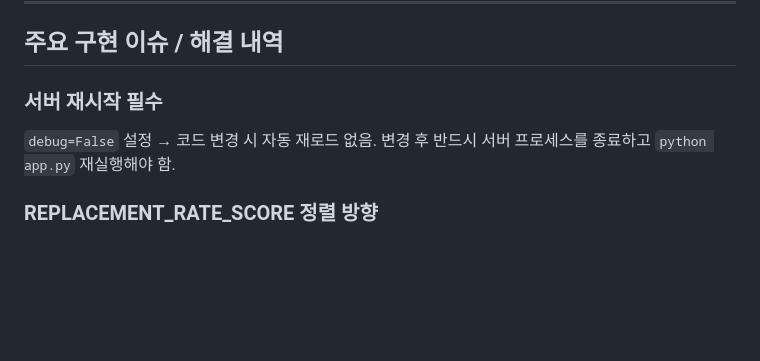
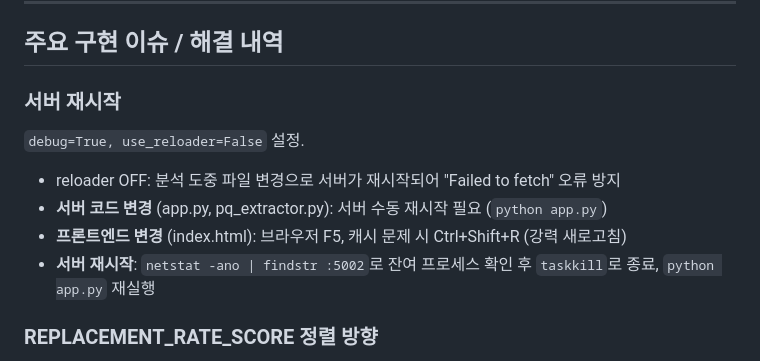
Before and after one commit to kepcokn5701/pq, a Markdown page: CLAUDE.md, the part around the change. Drawn GitHub-style; blank space fills up the shorter version.

```diff
--- a/CLAUDE.md
+++ b/CLAUDE.md
@@ -123,9 +123,12 @@ pq/
 
 ## 주요 구현 이슈 / 해결 내역
 
-### 서버 재시작 필수
-`debug=False` 설정 → 코드 변경 시 자동 재로드 없음.
-변경 후 반드시 서버 프로세스를 종료하고 `python app.py` 재실행해야 함.
+### 서버 재시작
+`debug=True, use_reloader=False` 설정.
+- reloader OFF: 분석 도중 파일 변경으로 서버가 재시작되어 "Failed to fetch" 오류 방지
+- **서버 코드 변경** (app.py, pq_extractor.py): 서버 수동 재시작 필요 (`python app.py`)
+- **프론트엔드 변경** (index.html): 브라우저 F5, 캐시 문제 시 Ctrl+Shift+R (강력 새로고침)
+- **서버 재시작**: `netstat -ano | findstr :5002`로 잔여 프로세스 확인 후 `taskkill`로 종료, `python app.py` 재실행
 
 ### REPLACEMENT_RATE_SCORE 정렬 방향
 높은 임계값(50%)이 먼저 와야 함 — `lookup_score`가 내림차순 가정.
```
